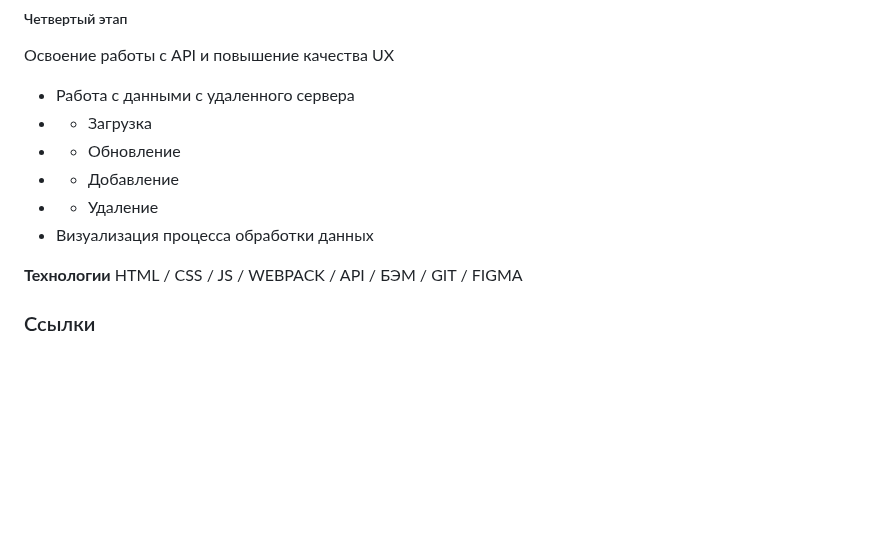
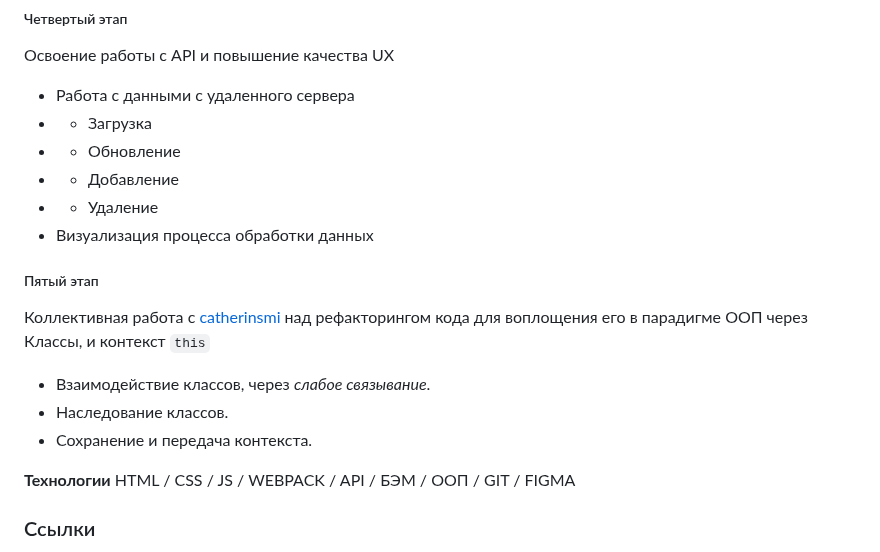
Before and after one commit to Gottgunst/mesto-project, a Markdown page: README.md, the part around the change. Rendered like a GitHub page; blank space fills up the shorter version.

```diff
--- a/README.md
+++ b/README.md
@@ -37,8 +37,16 @@
 - - Удаление
 - Визуализация процесса обработки данных
 
+##### Пятый этап
+Коллективная работа с [catherinsmi](https://github.com/catherinsmi) над рефакторингом кода
+для воплощения его в парадигме ООП через Классы, и контекст `this`
+- Взаимодействие классов, через *слабое связывание*.
+- Наследование классов.
+- Сохранение и передача контекста.
+
+
 **Технологии**
-HTML / CSS / JS / WEBPACK / API / БЭМ / GIT / FIGMA
+HTML / CSS / JS / WEBPACK / API / БЭМ / ООП / GIT / FIGMA
 
 ### Ссылки
 
```
